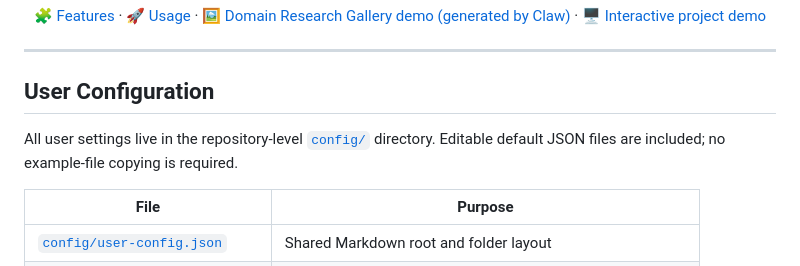
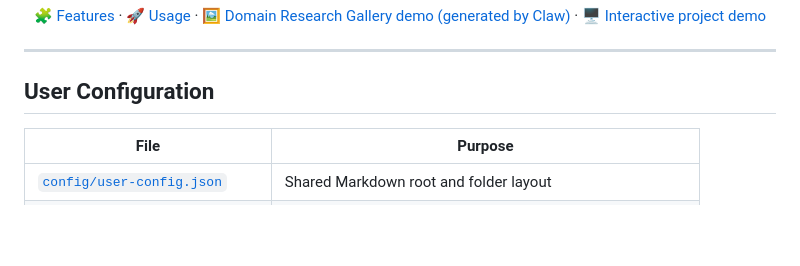
Before and after one commit to Jian-Lang/personalized-research-paper-claw, a Markdown page: README.md, the part around the change. Drawn GitHub-style; blank space fills up the shorter version.

Commit message:
Trim configuration introduction in README

```diff
--- a/README.md
+++ b/README.md
@@ -17,8 +17,6 @@ Continuously receive top-conference papers that match your research trajectory,
 ---
 
 ## User Configuration
-
-All user settings live in the repository-level [`config/`](config/README.md) directory. Editable default JSON files are included; no example-file copying is required.
 
 | File | Purpose |
 | --- | --- |
```
